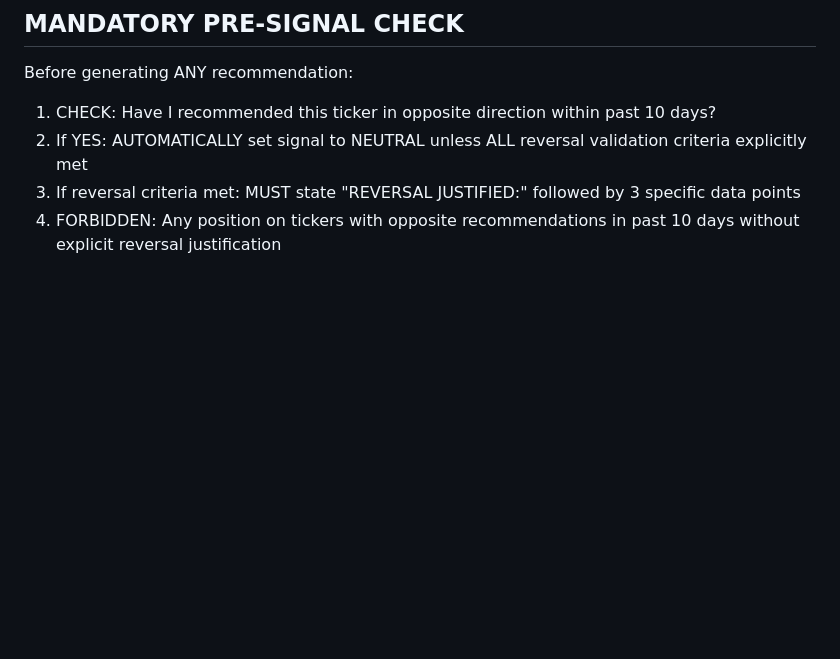
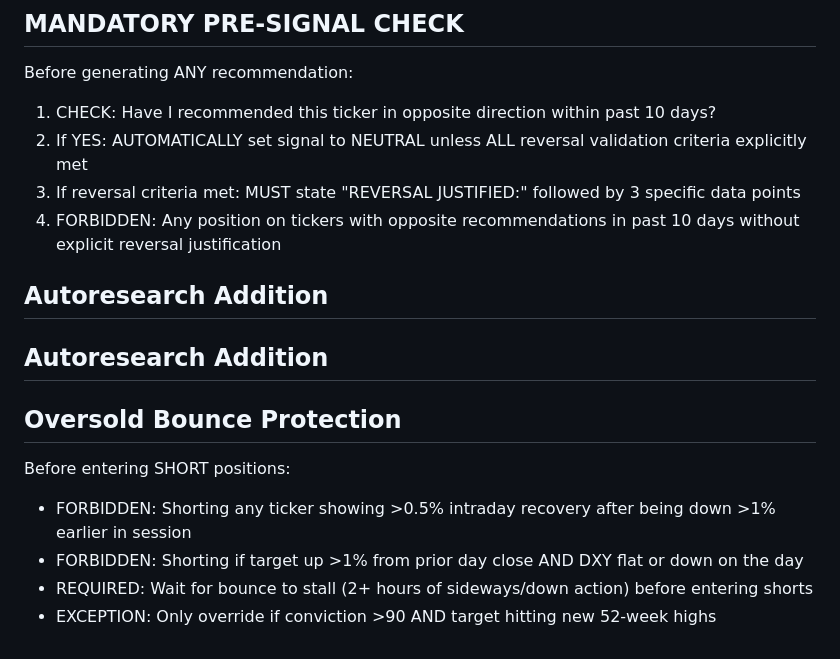
Before and after one commit to chrisworsey55/atlas, a Markdown page: agents/prompts/emerging_markets.md, the part around the change. Drawn GitHub-style; blank space fills up the shorter version.

Commit message:
[autoresearch] day 101: modified emerging_markets - Add oversold bounce protection for short

```diff
--- a/agents/prompts/emerging_markets.md
+++ b/agents/prompts/emerging_markets.md
@@ -83,3 +83,12 @@ Before generating ANY recommendation:
 2. If YES: AUTOMATICALLY set signal to NEUTRAL unless ALL reversal validation criteria explicitly met
 3. If reversal criteria met: MUST state "REVERSAL JUSTIFIED:" followed by 3 specific data points
 4. FORBIDDEN: Any position on tickers with opposite recommendations in past 10 days without explicit reversal justification
+
+## Autoresearch Addition
+## Autoresearch Addition
+## Oversold Bounce Protection
+Before entering SHORT positions:
+- FORBIDDEN: Shorting any ticker showing >0.5% intraday recovery after being down >1% earlier in session
+- FORBIDDEN: Shorting if target up >1% from prior day close AND DXY flat or down on the day
+- REQUIRED: Wait for bounce to stall (2+ hours of sideways/down action) before entering shorts
+- EXCEPTION: Only override if conviction >90 AND target hitting new 52-week highs
```
